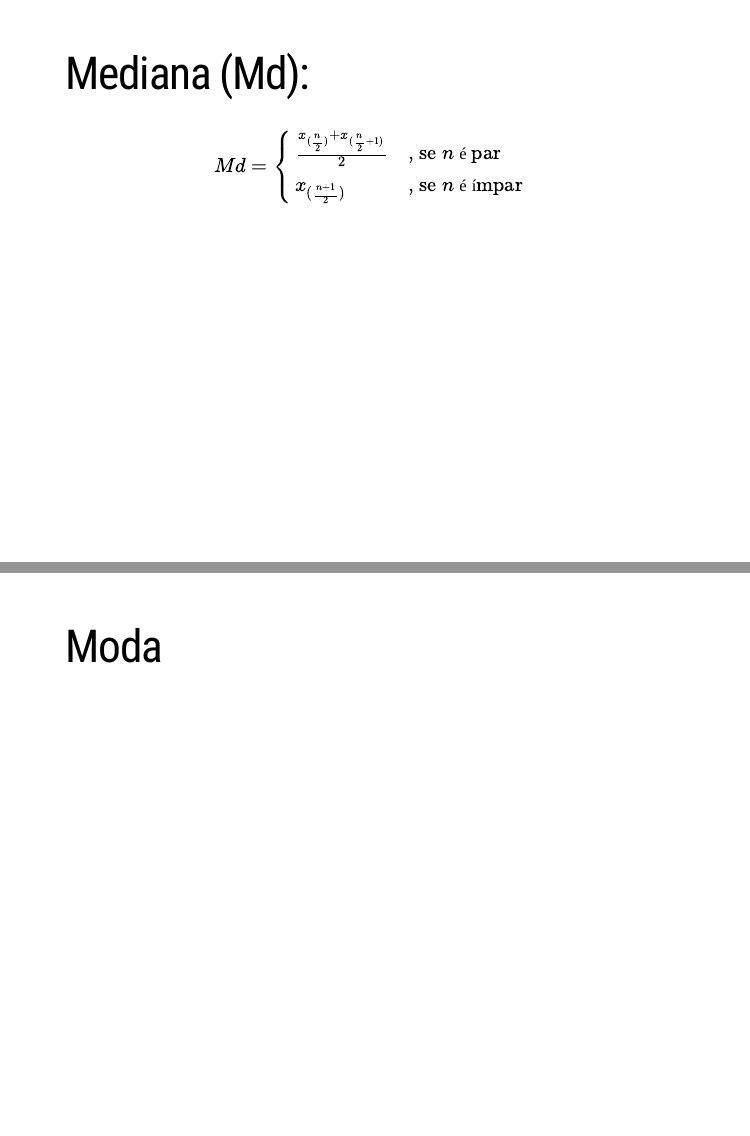
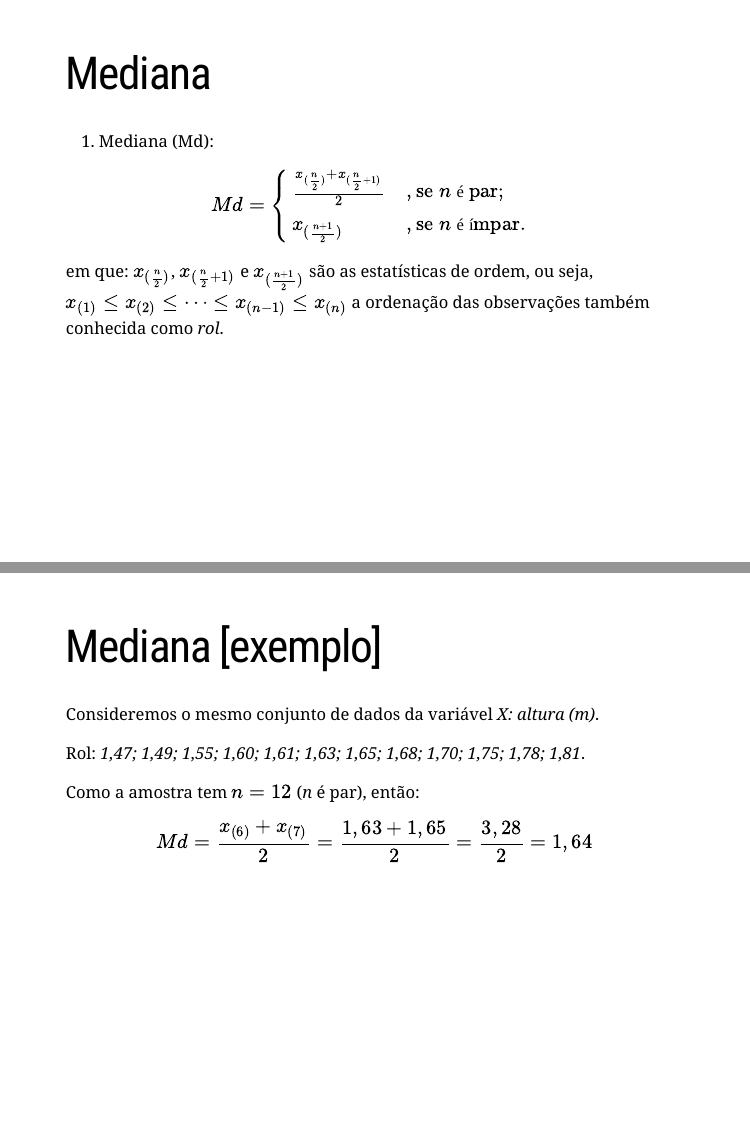
Before and after one commit to pgpinheiro2/disciplina_bioestatistica, an R Markdown document (slides.Rmd): pages 64 and 65 of 80 before the commit and pages 65 and 66 of 82 after it, joined at a grey line. The pictures show the slides in the output file slides.html that the author committed with the source; the slides are laid out offline by our stand-in for remark.js, each with all of its steps uncovered, in fonts that may differ from those the slides ask for, and without slide numbers, shadows or browser add-ons.

Commit message:
calculo de media e mediana

```diff
--- a/slides.Rmd
+++ b/slides.Rmd
@@ -696,7 +716,23 @@ $$\bar{x} = \frac{1}{n} \sum_{i=1}^{n}x_i$$
 ---
 # Mediana
 
-$$Md = \left\{ \begin{array}{ll} \frac{x_{(\frac{n}{2})}+x_{(\frac{n}{2}+1)}}{2} & \text{, se } n \text{ é par} \\ x_{(\frac{n+1}{2})} & \text{, se } n \text{ é ímpar} \end{array}\right.$$
+1. Mediana (Md):
+
+$$Md = \left\{ \begin{array}{ll} \frac{x_{(\frac{n}{2})}+x_{(\frac{n}{2}+1)}}{2} & \text{, se } n \text{ é par;} \\ x_{(\frac{n+1}{2})} & \text{, se } n \text{ é ímpar.} \end{array}\right.$$
+
+em que: $x_{(\frac{n}{2})}$, $x_{(\frac{n}{2}+1)}$ e $x_{(\frac{n+1}{2})}$ são as estatísticas de ordem, ou seja, $x_{(1)} \leq x_{(2)} \leq \dots \leq x_{(n-1)} \leq x_{(n)}$ a ordenação das observações também conhecida como *rol*.
+
+---
+# Mediana [exemplo]
+
+Consideremos o mesmo conjunto de dados da variável *X: altura (m)*.
+
+Rol: *1,47; 1,49; 1,55; 1,60; 1,61; 1,63; 1,65; 1,68; 1,70; 1,75; 1,78; 1,81*.
+
+Como a amostra tem $n = 12$ (*n* é par), então:
+
+
+$$Md =  \frac{x_{(6)} + x_{(7)}}{2} = \frac{1,63 + 1,65}{2} = \frac{3,28}{2} = 1,64$$
 
 ---
 # Moda
```
Also changed, not shown: slides.html, slides.Rmd (22 more changed lines).
